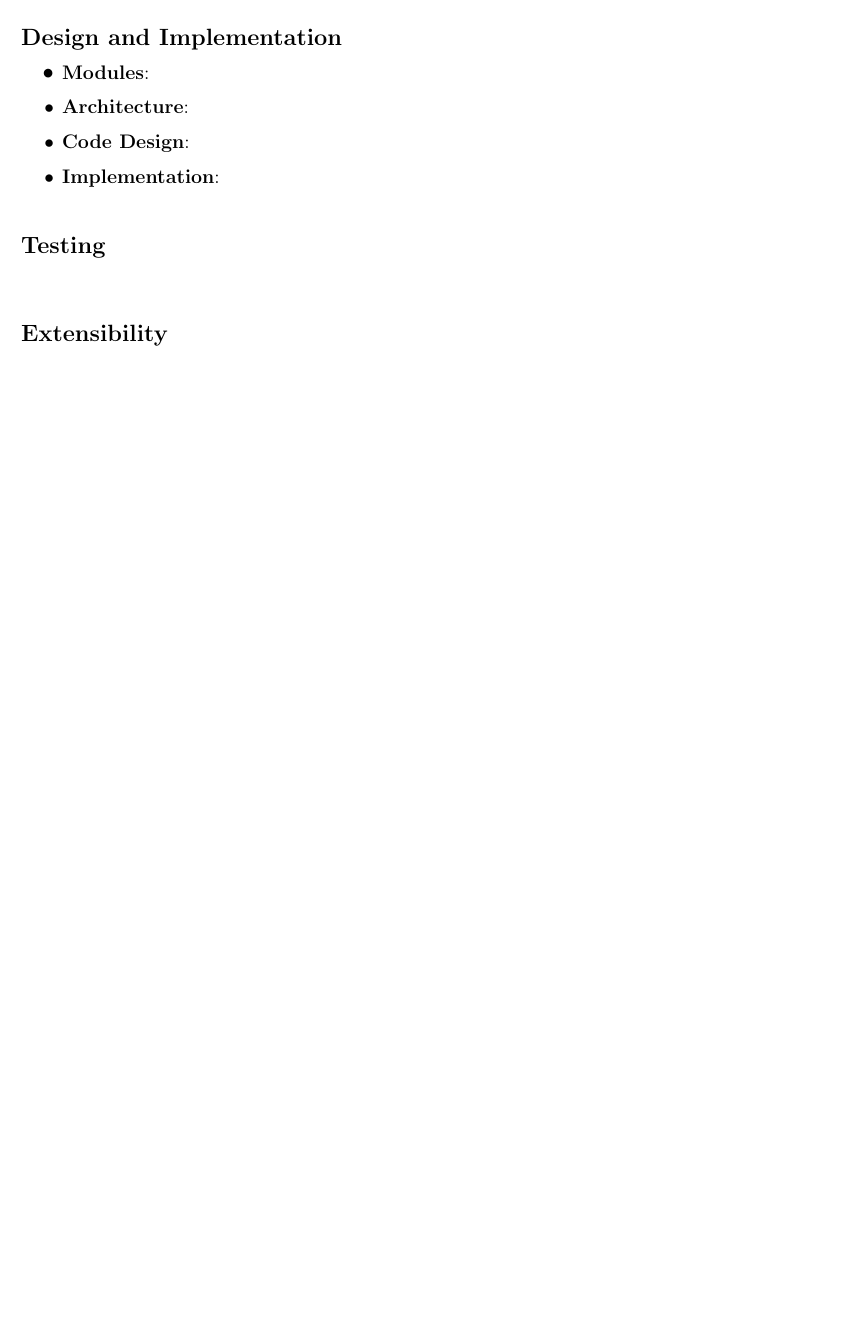
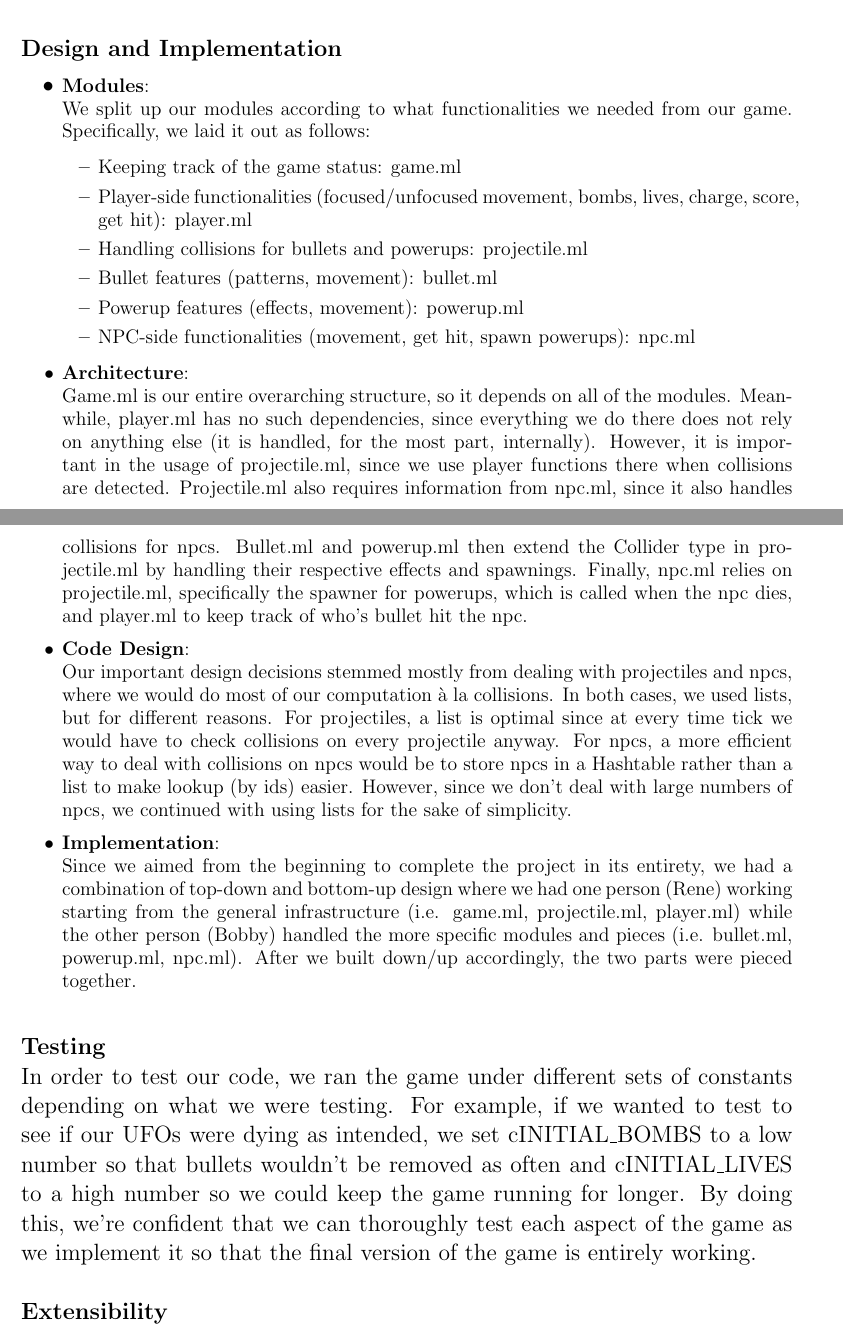
Before and after one commit to obsc/steamMaku, a LaTeX document (report/report.tex): part of page 1 of 2 before the commit and two parts of pages 1 and 2 of 3 after it, the two joined at a grey line, cut so that both start at the same text, the shorter picture padded with empty space. Compiled offline with pdfLaTeX.

Commit message:
updated report with more writing

```diff
--- a/report/report.tex
+++ b/report/report.tex
@@ -30,17 +29,28 @@
 \end{enumerate}
 \hspace*{\fill}\\
 \Large{\textbf{Design and Implementation}}
-\hspace*{\fill}
 \begin{itemize}
-	\item \large{\textbf{Modules}}:
-	\item \large{\textbf{Architecture}}:
-	\item \large{\textbf{Code Design}}:
-	\item \large{\textbf{Implementation}}:
+	\item \large{\textbf{Modules}}: \\
+		We split up our modules according to what functionalities we needed from our game. Specifically, we laid it out as follows:
+		\begin{itemize}
+			\item Keeping track of the game status: game.ml
+			\item Player-side functionalities (focused/unfocused movement, bombs, lives, charge, score, get hit): player.ml
+			\item Handling collisions for bullets and powerups: projectile.ml
+			\item Bullet features (patterns, movement): bullet.ml
+			\item Powerup features (effects, movement): powerup.ml
+			\item NPC-side functionalities (movement, get hit, spawn powerups): npc.ml
+		\end{itemize}
+	\item \large{\textbf{Architecture}}: \\
+		Game.ml is our entire overarching structure, so it depends on all of the modules. Meanwhile, player.ml has no such dependencies, since everything we do there does not rely on anything else (it is handled, for the most part, internally). However, it is important in the usage of projectile.ml, since we use player functions there when collisions are detected. Projectile.ml also requires information from npc.ml, since it also handles collisions for npcs. Bullet.ml and powerup.ml then extend the Collider type in projectile.ml by handling their respective effects and spawnings. Finally, npc.ml relies on projectile.ml, specifically the spawner for powerups, which is called when the npc dies, and player.ml to keep track of who's bullet hit the npc.
+	\item \large{\textbf{Code Design}}: \\
+		Our important design decisions stemmed mostly from dealing with projectiles and npcs, where we would do most of our computation \`{a} la collisions. In both cases, we used lists, but for different reasons. For projectiles, a list is optimal since at every time tick we would have to check collisions on every projectile anyway. For npcs, a more efficient way to deal with collisions on npcs would be to store npcs in a Hashtable rather than a list to make lookup (by ids) easier. However, since we don't deal with large numbers of npcs, we continued with using lists for the sake of simplicity.
+	\item \large{\textbf{Implementation}}: \\
+		Since we aimed from the beginning to complete the project in its entirety, we had a combination of top-down and bottom-up design where we had one person (Rene) working starting from the general infrastructure (i.e. game.ml, projectile.ml, player.ml) while the other person (Bobby) handled the more specific modules and pieces (i.e. bullet.ml, powerup.ml, npc.ml). After we built down/up accordingly, the two parts were pieced together.
 \end{itemize}
 \hspace*{\fill}\\
 \Large{\textbf{Testing}}
-\hspace*{\fill}
-
+\hspace*{\fill}\\
+In order to test our code, we ran the game under different sets of constants depending on what we were testing. For example, if we wanted to test to see if our UFOs were dying as intended, we set cINITIAL\_BOMBS to a low number so that bullets wouldn't be removed as often and cINITIAL\_LIVES to a high number so we could keep the game running for longer. By doing this, we're confident that we can thoroughly test each aspect of the game as we implement it so that the final version of the game is entirely working.
 \hspace*{\fill}\\[\baselineskip]
 \Large{\textbf{Extensibility}}
 \hspace*{\fill}
```
Also changed, not shown: report/report.pdf, report/report.tex (5 more changed lines), 1 other file.
